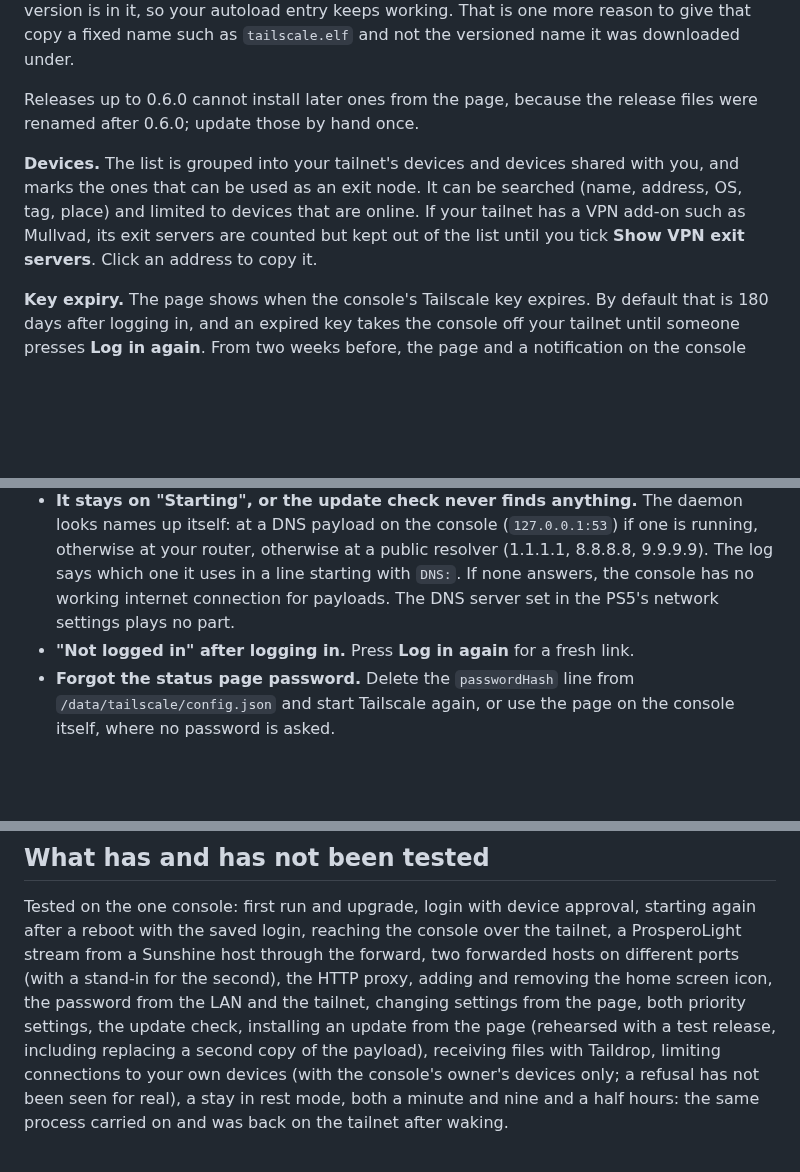
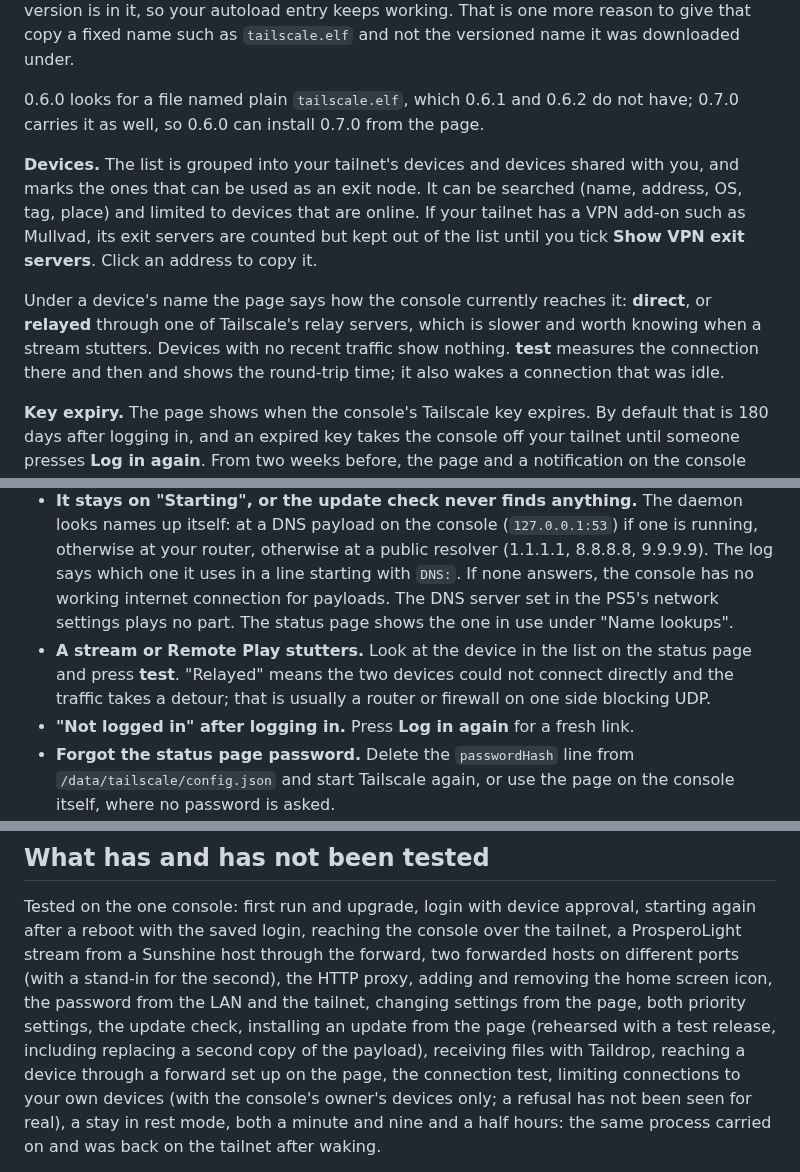
Before and after one commit to holdmysocks/ps5-tailscale, a Markdown page: README.md, 3 parts joined by grey strips. Drawn GitHub-style; blank space fills up the shorter version.

```diff
--- a/README.md
+++ b/README.md
@@ -175,8 +176,9 @@ has there, whatever version is in it, so your autoload entry keeps working.
 That is one more reason to give that copy a fixed name such as
 `tailscale.elf` and not the versioned name it was downloaded under.
 
-Releases up to 0.6.0 cannot install later ones from the page, because the
-release files were renamed after 0.6.0; update those by hand once.
+0.6.0 looks for a file named plain `tailscale.elf`, which 0.6.1 and 0.6.2 do
+not have; 0.7.0 carries it as well, so 0.6.0 can install 0.7.0 from the
+page.
 
 **Devices.** The list is grouped into your tailnet's devices and devices
 shared with you, and marks the ones that can be used as an exit node. It can
@@ -184,6 +186,12 @@ be searched (name, address, OS, tag, place) and limited to devices that are
 online. If your tailnet has a VPN add-on such as Mullvad, its exit servers
 are counted but kept out of the list until you tick **Show VPN exit
 servers**. Click an address to copy it.
+
+Under a device's name the page says how the console currently reaches it:
+**direct**, or **relayed** through one of Tailscale's relay servers, which is
+slower and worth knowing when a stream stutters. Devices with no recent
+traffic show nothing. **test** measures the connection there and then and
+shows the round-trip time; it also wakes a connection that was idle.
 
 **Key expiry.** The page shows when the console's Tailscale key expires. By
 default that is 180 days after logging in, and an expired key takes the
@@ -359,7 +382,12 @@ Left to do by hand:
   a public resolver (1.1.1.1, 8.8.8.8, 9.9.9.9). The log says which one it
   uses in a line starting with `DNS:`. If none answers, the console has no
   working internet connection for payloads. The DNS server set in the PS5's
-  network settings plays no part.
+  network settings plays no part. The status page shows the one in use under
+  "Name lookups".
+- **A stream or Remote Play stutters.** Look at the device in the list on the
+  status page and press **test**. "Relayed" means the two devices could not
+  connect directly and the traffic takes a detour; that is usually a router
+  or firewall on one side blocking UDP.
 - **"Not logged in" after logging in.** Press **Log in again** for a fresh
   link.
 - **Forgot the status page password.** Delete the `passwordHash` line from
@@ -411,7 +439,8 @@ HTTP proxy, adding and removing the home screen icon, the password from the
 LAN and the tailnet, changing settings from the page, both priority settings,
 the update check, installing an update from the page (rehearsed with a test
 release, including replacing a second copy of the payload), receiving files
-with Taildrop, limiting connections to your own devices (with the
+with Taildrop, reaching a device through a forward set up on the page, the
+connection test, limiting connections to your own devices (with the
 console's owner's devices only; a refusal has not been seen for real), a
 stay in rest mode, both a minute and nine and a half hours: the same process
 carried on and was back on the tailnet after waking.
```
Also changed, not shown: other parts of README.md (+25 -9 lines), docs/TECHNICAL.md (+6 -0 lines), docs/status-page.png, 8 other files.
